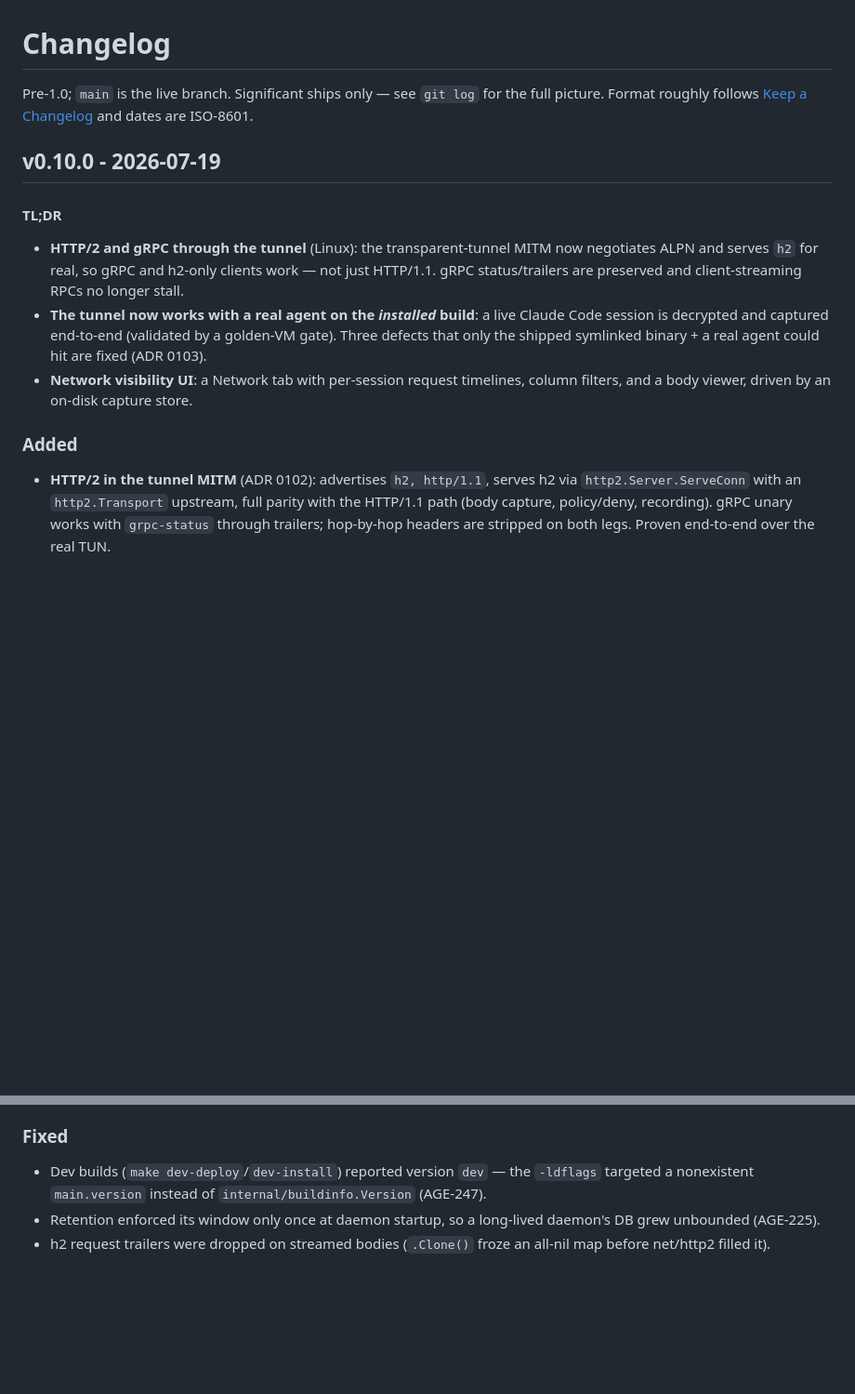
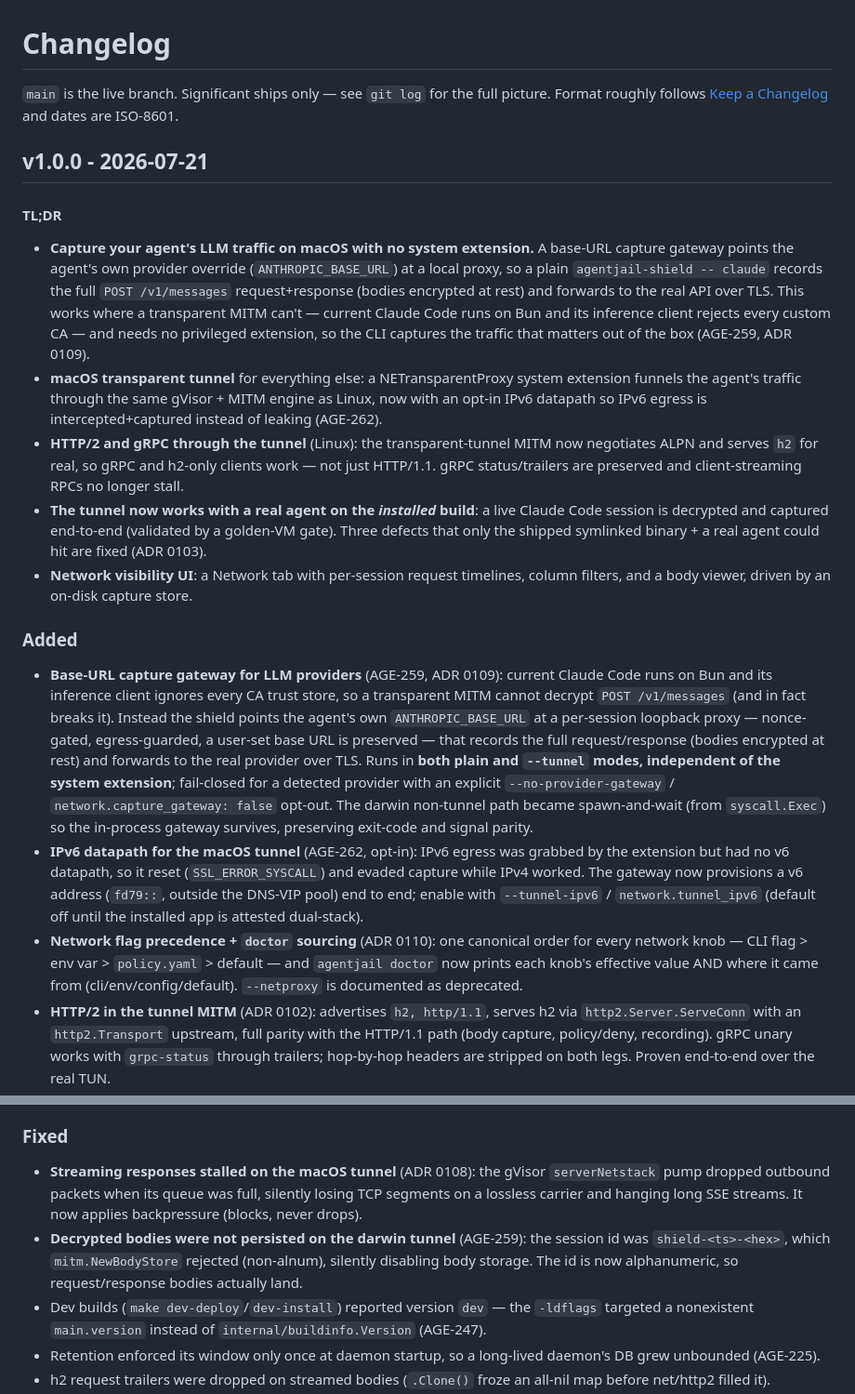
Before and after one commit to LuD1161/agentjail, a Markdown page: CHANGELOG.md, 2 parts joined by grey strips. Shown at 93% size. Rendered like a GitHub page; blank space fills up the shorter version.

Commit message:
docs(release): v1.0.0 changelog + README for the network-visibility ship
Promote the in-flight v0.10.0 entry to v1.0.0 and fold in the macOS
network-visibility work: base-URL capture gateway (AGE-259, ADR 0109),
opt-in IPv6 datapath (AGE-262), network flag precedence + doctor sourcing
(ADR 0110), the CLI-only decouple, the servernetstack backpressure fix
(ADR 0108), and the darwin body-persistence fix. Bump the README badge +
Recent-updates row to v1.0.0.

Signed-off-by: Aseem Shrey <LuD1161@users.noreply.github.com>

```diff
--- a/CHANGELOG.md
+++ b/CHANGELOG.md
@@ -1,17 +1,22 @@
 # Changelog
 
-Pre-1.0; `main` is the live branch. Significant ships only — see `git log` for the full picture. Format roughly follows [Keep a Changelog](https://keepachangelog.com/en/1.1.0/) and dates are ISO-8601.
+`main` is the live branch. Significant ships only — see `git log` for the full picture. Format roughly follows [Keep a Changelog](https://keepachangelog.com/en/1.1.0/) and dates are ISO-8601.
 
-## v0.10.0 - 2026-07-19
+## v1.0.0 - 2026-07-21
 
 #### TL;DR
 
+- **Capture your agent's LLM traffic on macOS with no system extension.** A base-URL capture gateway points the agent's own provider override (`ANTHROPIC_BASE_URL`) at a local proxy, so a plain `agentjail-shield -- claude` records the full `POST /v1/messages` request+response (bodies encrypted at rest) and forwards to the real API over TLS. This works where a transparent MITM can't — current Claude Code runs on Bun and its inference client rejects every custom CA — and needs no privileged extension, so the CLI captures the traffic that matters out of the box (AGE-259, ADR 0109).
+- **macOS transparent tunnel** for everything else: a NETransparentProxy system extension funnels the agent's traffic through the same gVisor + MITM engine as Linux, now with an opt-in IPv6 datapath so IPv6 egress is intercepted+captured instead of leaking (AGE-262).
 - **HTTP/2 and gRPC through the tunnel** (Linux): the transparent-tunnel MITM now negotiates ALPN and serves `h2` for real, so gRPC and h2-only clients work — not just HTTP/1.1. gRPC status/trailers are preserved and client-streaming RPCs no longer stall.
 - **The tunnel now works with a real agent on the *installed* build**: a live Claude Code session is decrypted and captured end-to-end (validated by a golden-VM gate). Three defects that only the shipped symlinked binary + a real agent could hit are fixed (ADR 0103).
 - **Network visibility UI**: a Network tab with per-session request timelines, column filters, and a body viewer, driven by an on-disk capture store.
 
 ### Added
 
+- **Base-URL capture gateway for LLM providers** (AGE-259, ADR 0109): current Claude Code runs on Bun and its inference client ignores every CA trust store, so a transparent MITM cannot decrypt `POST /v1/messages` (and in fact breaks it). Instead the shield points the agent's own `ANTHROPIC_BASE_URL` at a per-session loopback proxy — nonce-gated, egress-guarded, a user-set base URL is preserved — that records the full request/response (bodies encrypted at rest) and forwards to the real provider over TLS. Runs in **both plain and `--tunnel` modes, independent of the system extension**; fail-closed for a detected provider with an explicit `--no-provider-gateway` / `network.capture_gateway: false` opt-out. The darwin non-tunnel path became spawn-and-wait (from `syscall.Exec`) so the in-process gateway survives, preserving exit-code and signal parity.
+- **IPv6 datapath for the macOS tunnel** (AGE-262, opt-in): IPv6 egress was grabbed by the extension but had no v6 datapath, so it reset (`SSL_ERROR_SYSCALL`) and evaded capture while IPv4 worked. The gateway now provisions a v6 address (`fd79::`, outside the DNS-VIP pool) end to end; enable with `--tunnel-ipv6` / `network.tunnel_ipv6` (default off until the installed app is attested dual-stack).
+- **Network flag precedence + `doctor` sourcing** (ADR 0110): one canonical order for every network knob — CLI flag > env var > `policy.yaml` > default — and `agentjail doctor` now prints each knob's effective value AND where it came from (cli/env/config/default). `--netproxy` is documented as deprecated.
 - **HTTP/2 in the tunnel MITM** (ADR 0102): advertises `h2, http/1.1`, serves h2 via `http2.Server.ServeConn` with an `http2.Transport` upstream, full parity with the HTTP/1.1 path (body capture, policy/deny, recording). gRPC unary works with `grpc-status` through trailers; hop-by-hop headers are stripped on both legs. Proven end-to-end over the real TUN.
 - Streaming/bidi h2 request bodies are forwarded without pre-draining, so a long-lived stream never deadlocks; host/path/method policy still applies (body-content scan is bounded-body only — ADR 0102).
 - **Encrypted body capture** with keychain/file KEK tiers so `doctor` never overstates protection (ADR 0095/0097).
@@ -21,6 +26,8 @@ Pre-1.0; `main` is the live branch. Significant ships only — see `git log` for
 
 ### Fixed
 
+- **Streaming responses stalled on the macOS tunnel** (ADR 0108): the gVisor `serverNetstack` pump dropped outbound packets when its queue was full, silently losing TCP segments on a lossless carrier and hanging long SSE streams. It now applies backpressure (blocks, never drops).
+- **Decrypted bodies were not persisted on the darwin tunnel** (AGE-259): the session id was `shield-<ts>-<hex>`, which `mitm.NewBodyStore` rejected (non-alnum), silently disabling body storage. The id is now alphanumeric, so request/response bodies actually land.
 - Dev builds (`make dev-deploy`/`dev-install`) reported version `dev` — the `-ldflags` targeted a nonexistent `main.version` instead of `internal/buildinfo.Version` (AGE-247).
 - Retention enforced its window only once at daemon startup, so a long-lived daemon's DB grew unbounded (AGE-225).
 - h2 request trailers were dropped on streamed bodies (`.Clone()` froze an all-nil map before net/http2 filled it).
```
Also changed, not shown: README.md (+2 -1 lines).
